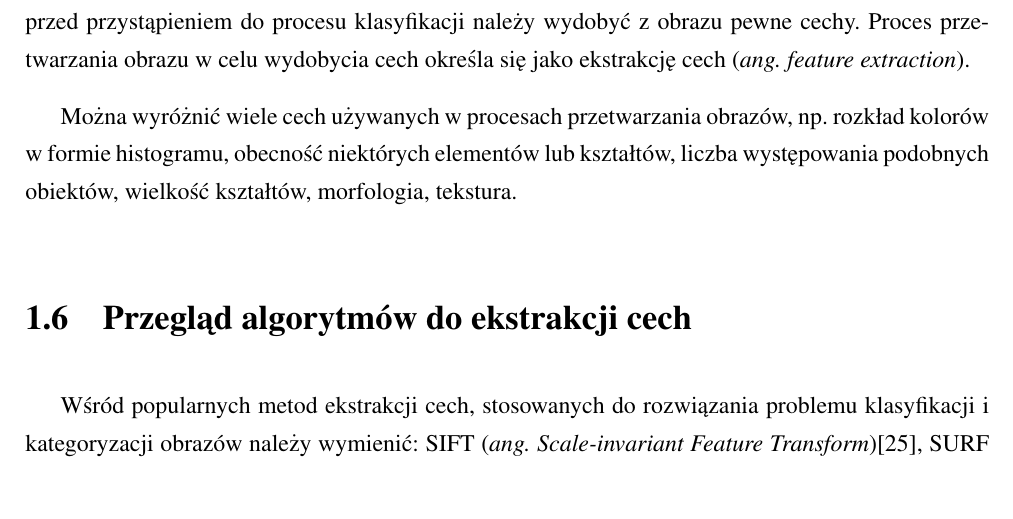
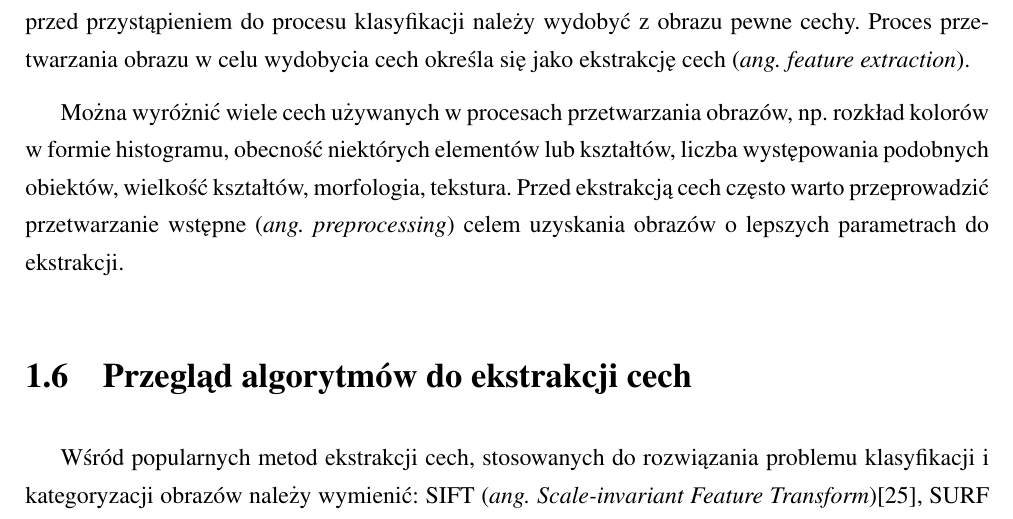
Before and after one commit to michalcichon/praca-magisterska, a LaTeX thesis (praca_magisterska.tex, which reads 01_podstawy_teoretyczne.tex): part of page 17 of 43, cut so that both start at the same text. Compiled offline with pdfLaTeX.

Commit message:
Ekstrakcja - dopisek o preprocessingu

```diff
--- a/01_podstawy_teoretyczne.tex
+++ b/01_podstawy_teoretyczne.tex
@@ -106,7 +106,7 @@ Po poprawnej selekcji cech, możliwe powinno się stać stworzenie takiego model
 
 Obrazy w formie map bitowych reprezentowane są w pamięci komputera w postaci macierzy pikseli. Ilość danych jest dla klasyfikacji zbyt duża i zawiera wiele niepotrzebnych informacji. Dlatego przed przystąpieniem do procesu klasyfikacji należy wydobyć z obrazu pewne cechy. Proces przetwarzania obrazu w celu wydobycia cech określa się jako ekstrakcję cech (\emph{ang. feature extraction}).
 
-Można wyróżnić wiele cech używanych w procesach przetwarzania obrazów, np. rozkład kolorów w formie histogramu, obecność niektórych elementów lub kształtów, liczba występowania podobnych obiektów, wielkość kształtów, morfologia, tekstura.
+Można wyróżnić wiele cech używanych w procesach przetwarzania obrazów, np. rozkład kolorów w formie histogramu, obecność niektórych elementów lub kształtów, liczba występowania podobnych obiektów, wielkość kształtów, morfologia, tekstura. Przed ekstrakcją cech często warto przeprowadzić przetwarzanie wstępne (\emph{ang. preprocessing}) celem uzyskania obrazów o lepszych parametrach do ekstrakcji.
 
 \section{Przegląd algorytmów do ekstrakcji cech}
 
```
